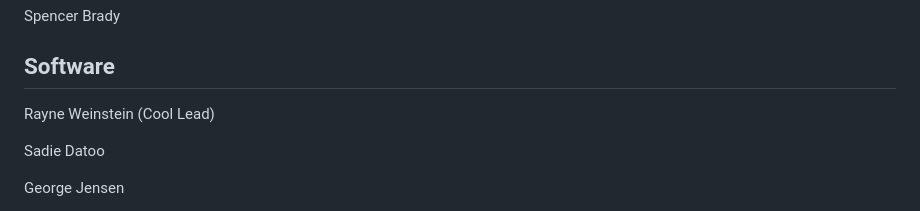
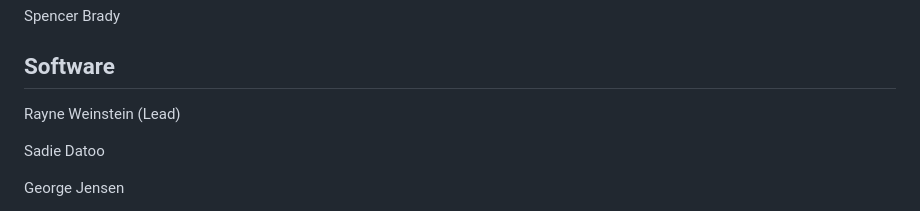
Before and after one commit to rh-robotics/rh-robotics.github.io, a Markdown page: content/index.md, the part around the change. Rendered like a GitHub page.

```diff
--- a/content/index.md
+++ b/content/index.md
@@ -151,7 +151,7 @@ Spencer Brady
                     </div>
                     <div class="col-xs-6 px-5">
 ## Software
-Rayne Weinstein (Cool Lead)
+Rayne Weinstein (Lead)
 
 Sadie Datoo
 
```
